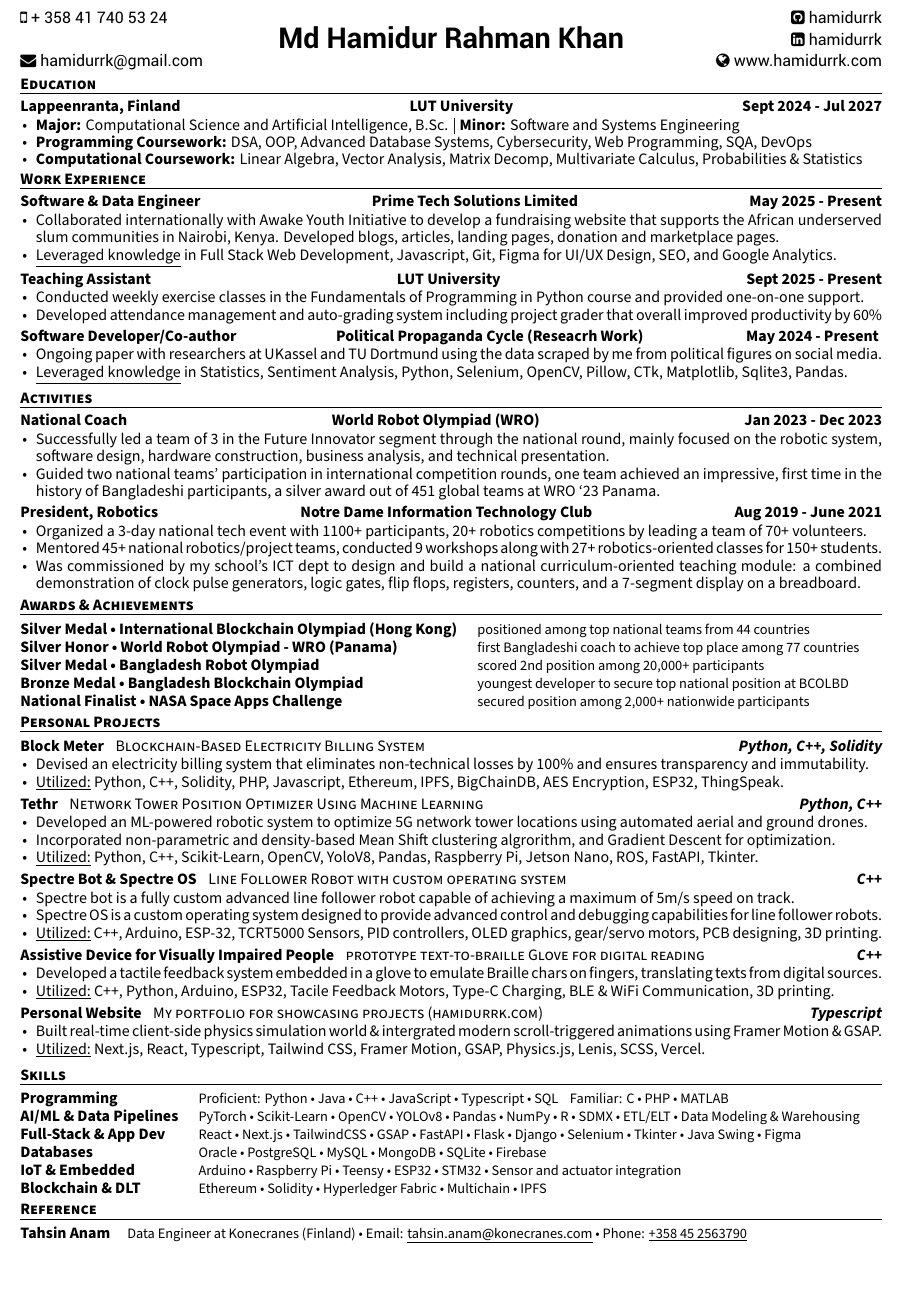
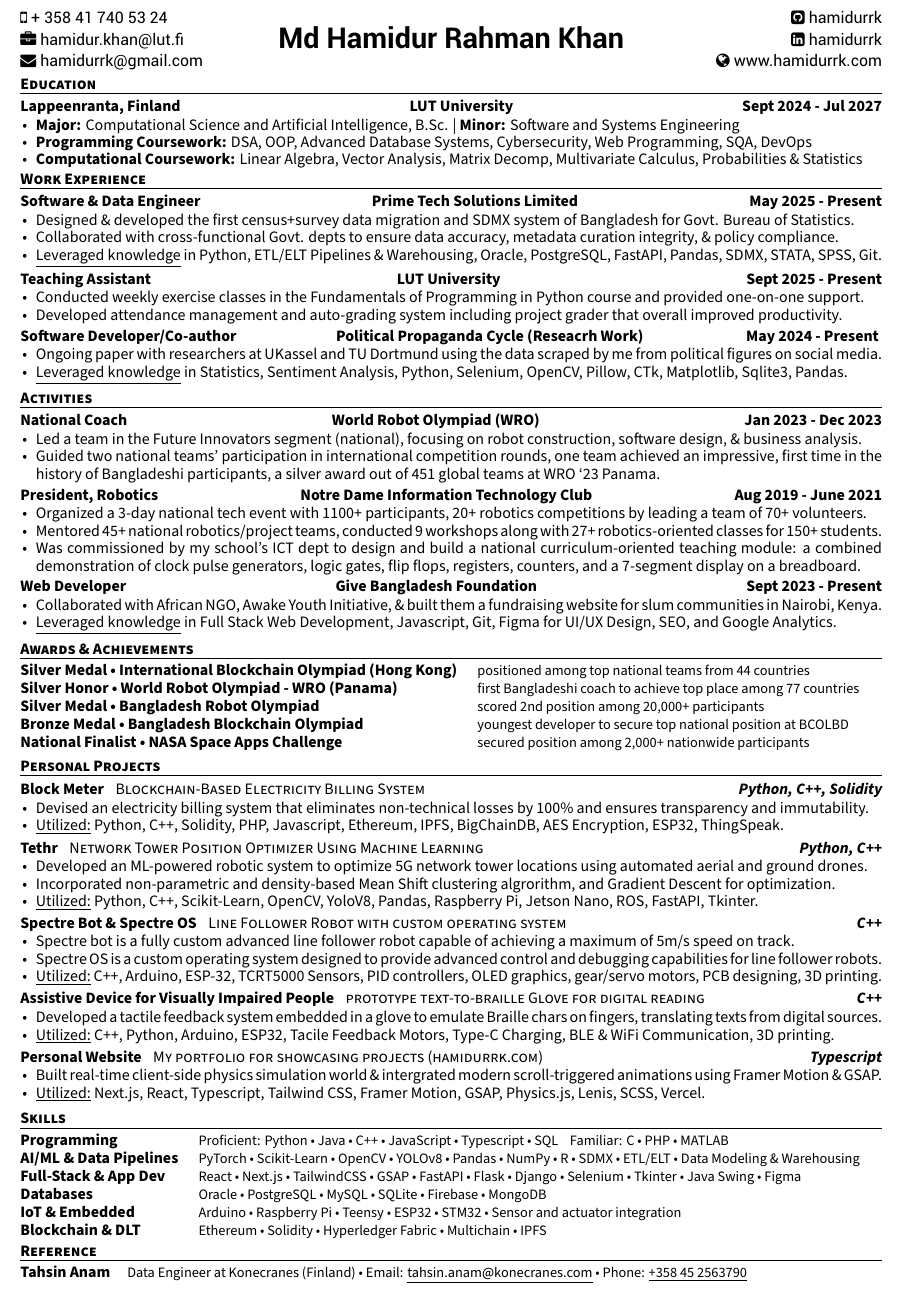
Before and after one commit to hamidurrk/LaTeX_practice, a LaTeX CV (resume/resume.tex, which reads resume/awesome-cv.cls, resume/resume/activities.tex, resume/resume/experience.tex): part of the page, cut so that both start at the same text. Compiled offline with XeLaTeX.

Commit message:
Updated resume: added second email, refined work experience, and enhanced activities section

```diff
--- a/resume/awesome-cv.cls
+++ b/resume/awesome-cv.cls
@@ -284,6 +284,9 @@
 % Defines writer's email (optional)
 % Usage: \email{<email adress>}
 \newcommand*{\email}[1]{\def\@email{#1}}
+% Defines writer's second email (optional)
+% Usage: \emailtwo{<email adress>}
+\newcommand*{\emailtwo}[1]{\def\@emailtwo{#1}}
 
 % Defines writer's homepage (optional)
 % Usage: \homepage{<url>}
@@ -417,11 +420,17 @@
           \ifbool{isstart}{\setbool{isstart}{false}}{\acvHeaderSocialSep}%
           \href{mailto:\@email}{\faEnvelope\acvHeaderIconSep\@email}%
         }%
+      \ifthenelse{\isundefined{\@emailtwo}}%
+        {}%
+        {%
+          \ifbool{isstart}{\setbool{isstart}{false}}{\acvHeaderSocialSep}%
+          \href{mailto:\@emailtwo}{\faEnvelope\acvHeaderIconSep\@emailtwo}%
+        }%
       \ifthenelse{\isundefined{\@homepage}}%
         {}%
         {%
           \ifbool{isstart}{\setbool{isstart}{false}}{\acvHeaderSocialSep}%
-          \href{http://\@homepage}{\faHome\acvHeaderIconSep\@homepage}%
+          \href{https://\@homepage}{\faHome\acvHeaderIconSep\@homepage}%
         }%
       \ifthenelse{\isundefined{\@github}}%
         {}%
@@ -497,9 +506,10 @@
       % First column with nested table
       \begin{tabular}{@{}l@{}}
         % {\faMap\acvHeaderIconSep\@address} \\
+        % \hline
         \headersocialstyle{\faMobilePhone\acvHeaderIconSep\@mobile} \\
-        % \hline
-        \\
+        \headersocialstyle{\href{mailto:\@emailtwo}{\faBriefcase\acvHeaderIconSep\@emailtwo}} \\
+        % \href{mailto:\@emailtwo}{\faEnvelope\acvHeaderIconSep\@emailtwo} \\
         % \hline
         \headersocialstyle{\href{mailto:\@email}{\faEnvelope\acvHeaderIconSep\@email}} \\
         % \href{mailto:\@email}{\faEnvelope\acvHeaderIconSep\@email}
@@ -516,7 +526,7 @@
         \headersocialstyle{\href{https://github.com/\@github}{\faGithubSquare\acvHeaderIconSep\@github}} \\
         % \hline
         \headersocialstyle{\href{https://www.linkedin.com/in/\@linkedin}{\faLinkedinSquare\acvHeaderIconSep\@linkedin}} \\
-        \headersocialstyle{\href{http://\@homepage}{\faGlobe\acvHeaderIconSep\@homepage}} \\
+        \headersocialstyle{\href{https://\@homepage}{\faGlobe\acvHeaderIconSep\@homepage}} \\
       \end{tabular} \\
       % \hline
     \end{tabularx}
@@ -652,7 +662,7 @@
 % Define an environment for cvskill
 \newenvironment{cvskills}{%
   \vspace{\acvSectionContentTopSkip}
-  \vspace{-2.0mm}
+  \vspace{-2.5mm}
   \begin{center}
     \setlength\tabcolsep{1ex}
     \setlength{\extrarowheight}{0pt}
--- a/resume/resume.tex
+++ b/resume/resume.tex
@@ -43,6 +43,7 @@
 
 \mobile{+ 358 41 740 53 24}
 \email{hamidurrk@gmail.com}
+\emailtwo{hamidur.khan@lut.fi}
 \homepage{www.hamidurrk.com}
 \github{hamidurrk}
 \linkedin{hamidurrk}
@@ -79,9 +80,9 @@
 \input{resume/experience.tex}
 \vspace{-3.0mm}
 \input{resume/activities.tex}
-\vspace{-4.0mm}
+\vspace{-3.0mm}
 \input{resume/awards.tex}
-\vspace{-2.0mm}
+\vspace{-1.5mm}
 \input{resume/projects.tex}
 \vspace{-2.5mm}
 \input{resume/skills.tex}
--- a/resume/resume/activities.tex
+++ b/resume/resume/activities.tex
@@ -18,7 +18,7 @@
     {Jan 2023 - Dec 2023} % Date(s)
     {
       \begin{cvitems} % Description(s) of experience/contributions/knowledge
-        \item {Successfully led a team of 3 in the Future Innovator segment through the national round, mainly focused on the robotic system, software design, hardware construction, business analysis, and technical presentation.}
+        \item {Led a team in the Future Innovators segment (national), focusing on robot construction, software design, \& business analysis.}
         \item {Guided two national teams' participation in international competition rounds, one team achieved an impressive, first time in the history of Bangladeshi participants, a silver award out of 451 global teams at WRO ‘23 Panama.}
       \end{cvitems}
     }
@@ -38,6 +38,17 @@
         a combined demonstration of clock pulse generators, logic gates, flip flops, registers, counters, and a 7-segment display on a breadboard.}
       \end{cvitems}
     }
-
+    \vspace{-1.0mm}
+\cventryalt
+    {Supplemental Instructor of Computer Science} % Job title
+    {Give Bangladesh Foundation} % Organization
+    {Web Developer} % Location
+    {Sept 2023 - Present} % Date(s)
+    {
+      \begin{cvitems}
+      \item {Collaborated with African NGO, Awake Youth Initiative, \& built them a fundraising website for slum communities in Nairobi, Kenya.}
+      \item {\underline{Leveraged knowledge} in Full Stack Web Development, Javascript, Git, Figma for UI/UX Design, SEO, and Google Analytics.}
+      \end{cvitems}
+    }
 %---------------------------------------------------------
 \end{cventries}
--- a/resume/resume/experience.tex
+++ b/resume/resume/experience.tex
@@ -18,9 +18,9 @@
     {May 2025 - Present} % Date(s)
     {
       \begin{cvitems}
-      \item {Collaborated internationally with Awake Youth Initiative to develop a fundraising website that supports the African underserved slum communities in Nairobi, Kenya.
-      Developed blogs, articles, landing pages, donation and marketplace pages.}
-      \item {\underline{Leveraged knowledge} in Full Stack Web Development, Javascript, Git, Figma for UI/UX Design, SEO, and Google Analytics.}
+      \item { Designed \& developed the first census+survey data migration and SDMX system of Bangladesh for Govt. Bureau of Statistics.}
+      \item { Collaborated with cross-functional Govt. depts to ensure data accuracy, metadata curation integrity, \& policy compliance.}
+      \item {\underline{Leveraged knowledge} in Python, ETL/ELT Pipelines \& Warehousing, Oracle, PostgreSQL, FastAPI, Pandas, SDMX, STATA, SPSS, Git.}
       \end{cvitems}
     }
 
@@ -34,7 +34,7 @@
     {
       \begin{cvitems}
       \item { Conducted weekly exercise classes in the Fundamentals of Programming in Python course and provided one-on-one support.}
-      \item { Developed attendance management and auto-grading system including project grader that overall improved productivity by 60\%  }
+      \item { Developed attendance management and auto-grading system including project grader that overall improved productivity. }
       \end{cvitems}
     }
 
--- a/resume/resume/skills.tex
+++ b/resume/resume/skills.tex
@@ -32,7 +32,7 @@
     { Databases } % Category
     % {Git • Pandas • Scikit-Learn • OpenCV • YoloV8 • Next.js • React • GSAP • MongoDB • Firebase • Flask • Django • Figma • Selenium } % Skills
     % { FastAPI • Pytorch • Pandas • Numpy • Selenium • IPFS • Etherium • Multichain • HyperledgerFabric • TKinter • JavaSwing • Figma}
-    { Oracle • PostgreSQL • MySQL • MongoDB • SQLite • Firebase }
+    { Oracle • PostgreSQL • MySQL • SQLite • Firebase • MongoDB }
     \vspace{-0.8mm}
 %---------------------------------------------------------
   \cvskill
```
Also changed, not shown: resume/resume.pdf.
